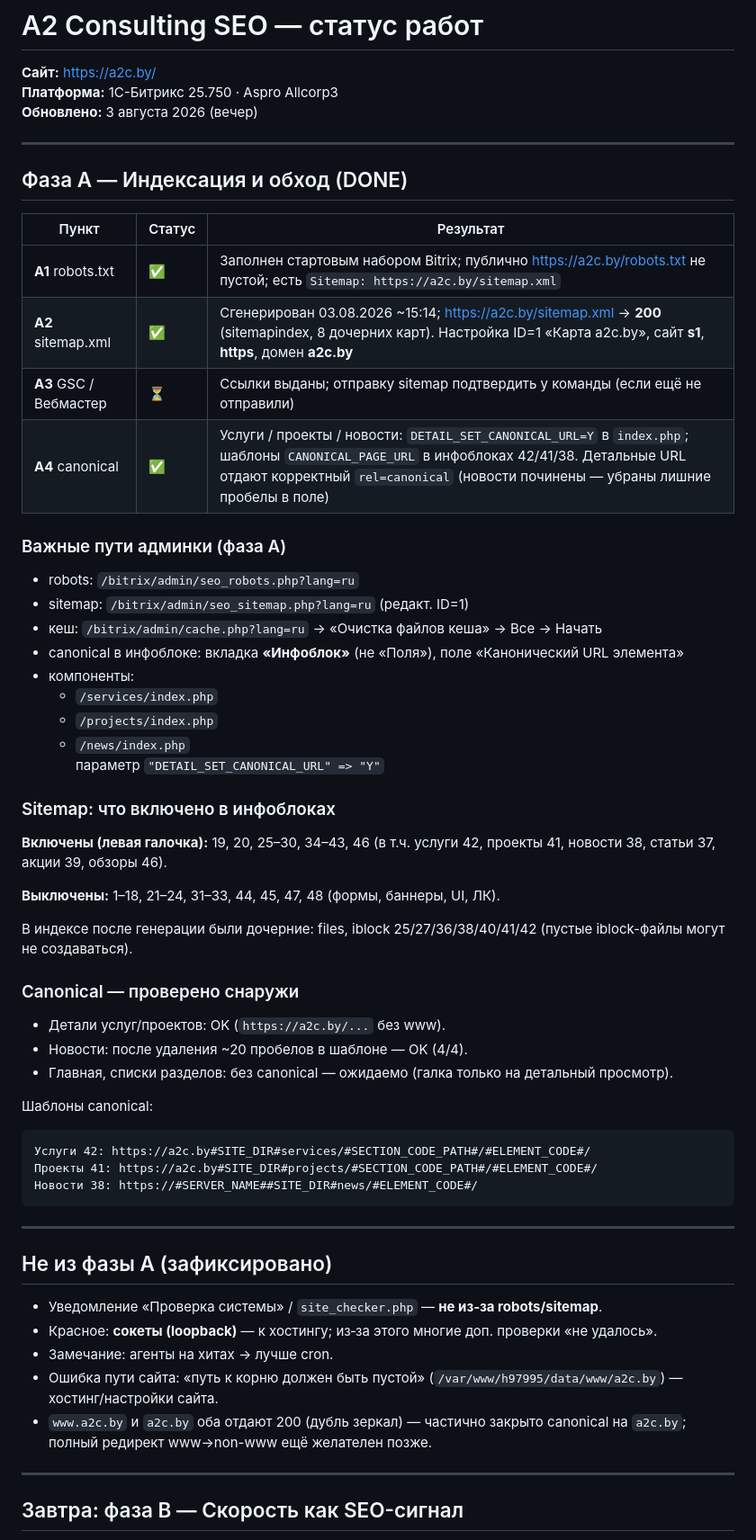
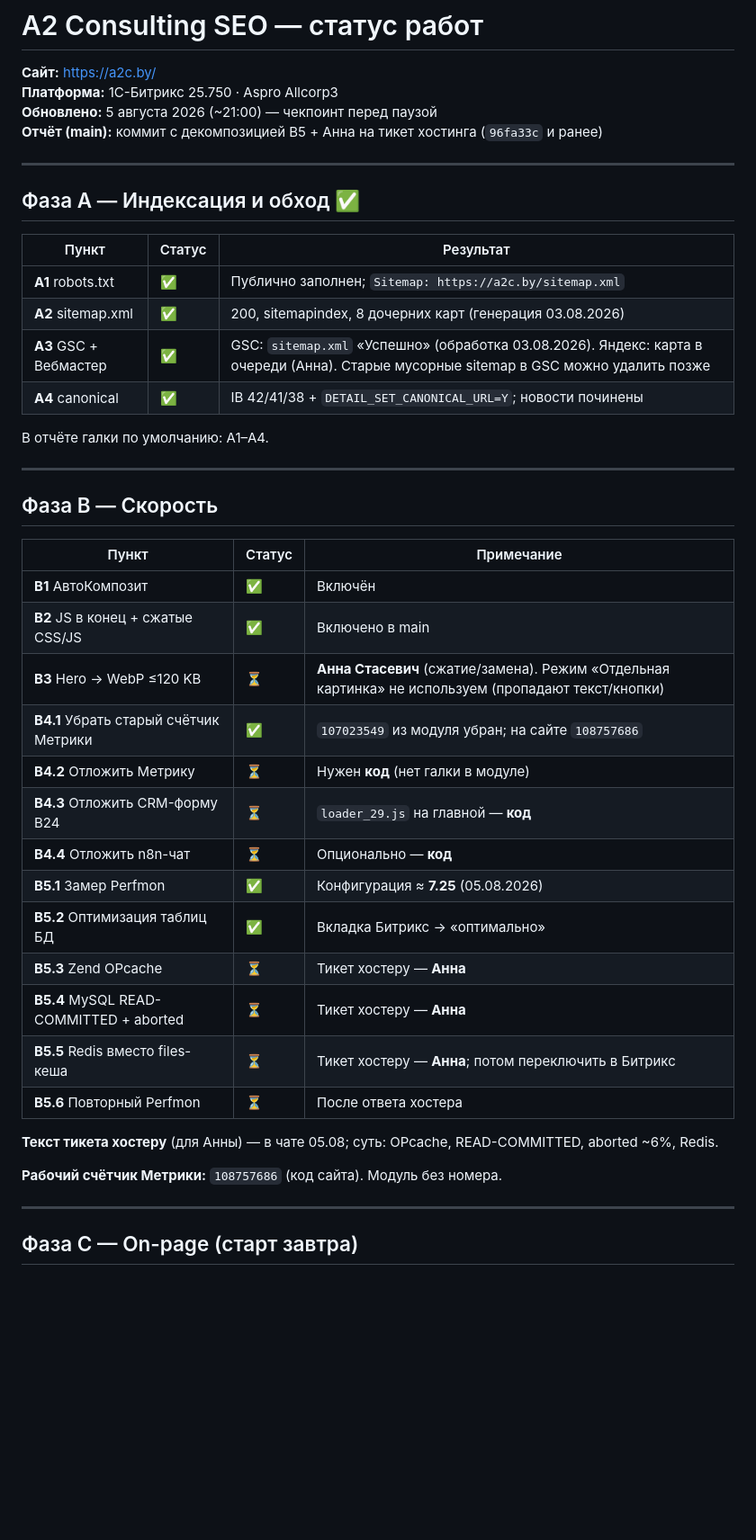
Before and after one commit to Evgeniy-Hurinovich/SEO_Website_modification, a Markdown page: PROGRESS.md, the part around one of its changes. Shown at 90% size. Rendered like a GitHub page; blank space fills up the shorter version.

Commit message:
Checkpoint progress through Phase B admin work and Phase C handoff.
Co-authored-by: Cursor <cursoragent@cursor.com>

````diff
--- a/PROGRESS.md
+++ b/PROGRESS.md
@@ -2,64 +2,47 @@
 
 **Сайт:** https://a2c.by/
 **Платформа:** 1С-Битрикс 25.750 · Aspro Allcorp3
-**Обновлено:** 3 августа 2026 (вечер)
+**Обновлено:** 5 августа 2026 (~21:00) — чекпоинт перед паузой
+**Отчёт (main):** коммит с декомпозицией B5 + Анна на тикет хостинга (`96fa33c` и ранее)
 
 ---
 
-## Фаза A — Индексация и обход (DONE)
+## Фаза A — Индексация и обход ✅
 
 | Пункт | Статус | Результат |
 |-------|--------|-----------|
-| **A1** robots.txt | ✅ | Заполнен стартовым набором Bitrix; публично https://a2c.by/robots.txt не пустой; есть `Sitemap: https://a2c.by/sitemap.xml` |
-| **A2** sitemap.xml | ✅ | Сгенерирован 03.08.2026 ~15:14; https://a2c.by/sitemap.xml → **200** (sitemapindex, 8 дочерних карт). Настройка ID=1 «Карта a2c.by», сайт **s1**, **https**, домен **a2c.by** |
-| **A3** GSC / Вебмастер | ⏳ | Ссылки выданы; отправку sitemap подтвердить у команды (если ещё не отправили) |
-| **A4** canonical | ✅ | Услуги / проекты / новости: `DETAIL_SET_CANONICAL_URL=Y` в `index.php`; шаблоны `CANONICAL_PAGE_URL` в инфоблоках 42/41/38. Детальные URL отдают корректный `rel=canonical` (новости починены — убраны лишние пробелы в поле) |
+| **A1** robots.txt | ✅ | Публично заполнен; `Sitemap: https://a2c.by/sitemap.xml` |
+| **A2** sitemap.xml | ✅ | 200, sitemapindex, 8 дочерних карт (генерация 03.08.2026) |
+| **A3** GSC + Вебмастер | ✅ | GSC: `sitemap.xml` «Успешно» (обработка 03.08.2026). Яндекс: карта в очереди (Анна). Старые мусорные sitemap в GSC можно удалить позже |
+| **A4** canonical | ✅ | IB 42/41/38 + `DETAIL_SET_CANONICAL_URL=Y`; новости починены |
 
-### Важные пути админки (фаза A)
-
-- robots: `/bitrix/admin/seo_robots.php?lang=ru`
-- sitemap: `/bitrix/admin/seo_sitemap.php?lang=ru` (редакт. ID=1)
-- кеш: `/bitrix/admin/cache.php?lang=ru` → «Очистка файлов кеша» → Все → Начать
-- canonical в инфоблоке: вкладка **«Инфоблок»** (не «Поля»), поле «Канонический URL элемента»
-- компоненты:
-  - `/services/index.php`
-  - `/projects/index.php`
-  - `/news/index.php`
-  параметр `"DETAIL_SET_CANONICAL_URL" => "Y"`
-
-### Sitemap: что включено в инфоблоках
-
-**Включены (левая галочка):** 19, 20, 25–30, 34–43, 46 (в т.ч. услуги 42, проекты 41, новости 38, статьи 37, акции 39, обзоры 46).
-
-**Выключены:** 1–18, 21–24, 31–33, 44, 45, 47, 48 (формы, баннеры, UI, ЛК).
-
-В индексе после генерации были дочерние: files, iblock 25/27/36/38/40/41/42 (пустые iblock-файлы могут не создаваться).
-
-### Canonical — проверено снаружи
-
-- Детали услуг/проектов: OK (`https://a2c.by/...` без www).
-- Новости: после удаления ~20 пробелов в шаблоне — OK (4/4).
-- Главная, списки разделов: без canonical — ожидаемо (галка только на детальный просмотр).
-
-Шаблоны canonical:
-
-```
-Услуги 42: https://a2c.by#SITE_DIR#services/#SECTION_CODE_PATH#/#ELEMENT_CODE#/
-Проекты 41: https://a2c.by#SITE_DIR#projects/#SECTION_CODE_PATH#/#ELEMENT_CODE#/
-Новости 38: https://#SERVER_NAME##SITE_DIR#news/#ELEMENT_CODE#/
-```
+В отчёте галки по умолчанию: A1–A4.
 
 ---
 
-## Не из фазы A (зафиксировано)
+## Фаза B — Скорость
 
-- Уведомление «Проверка системы» / `site_checker.php` — **не из‑за robots/sitemap**.
-- Красное: **сокеты (loopback)** — к хостингу; из‑за этого многие доп. проверки «не удалось».
-- Замечание: агенты на хитах → лучше cron.
-- Ошибка пути сайта: «путь к корню должен быть пустой» (`/var/www/h97995/data/www/a2c.by`) — хостинг/настройки сайта.
-- `www.a2c.by` и `a2c.by` оба отдают 200 (дубль зеркал) — частично закрыто canonical на `a2c.by`; полный редирект www→non-www ещё желателен позже.
+| Пункт | Статус | Примечание |
+|-------|--------|------------|
+| **B1** АвтоКомпозит | ✅ | Включён |
+| **B2** JS в конец + сжатые CSS/JS | ✅ | Включено в main |
+| **B3** Hero → WebP ≤120 KB | ⏳ | **Анна Стасевич** (сжатие/замена). Режим «Отдельная картинка» не используем (пропадают текст/кнопки) |
+| **B4.1** Убрать старый счётчик Метрики | ✅ | `107023549` из модуля убран; на сайте `108757686` |
+| **B4.2** Отложить Метрику | ⏳ | Нужен **код** (нет галки в модуле) |
+| **B4.3** Отложить CRM-форму B24 | ⏳ | `loader_29.js` на главной — **код** |
+| **B4.4** Отложить n8n-чат | ⏳ | Опционально — **код** |
+| **B5.1** Замер Perfmon | ✅ | Конфигурация ≈ **7.25** (05.08.2026) |
+| **B5.2** Оптимизация таблиц БД | ✅ | Вкладка Битрикс → «оптимально» |
+| **B5.3** Zend OPcache | ⏳ | Тикет хостеру — **Анна** |
+| **B5.4** MySQL READ-COMMITTED + aborted | ⏳ | Тикет хостеру — **Анна** |
+| **B5.5** Redis вместо files-кеша | ⏳ | Тикет хостеру — **Анна**; потом переключить в Битрикс |
+| **B5.6** Повторный Perfmon | ⏳ | После ответа хостера |
+
+**Текст тикета хостеру** (для Анны) — в чате 05.08; суть: OPcache, READ-COMMITTED, aborted ~6%, Redis.
+
+**Рабочий счётчик Метрики:** `108757686` (код сайта). Модуль без номера.
 
 ---
 
-## Завтра: фаза B — Скорость как SEO-сигнал
+## Фаза C — On-page (старт завтра)
 
````
Also changed, not shown: other parts of PROGRESS.md (+27 -19 lines).
